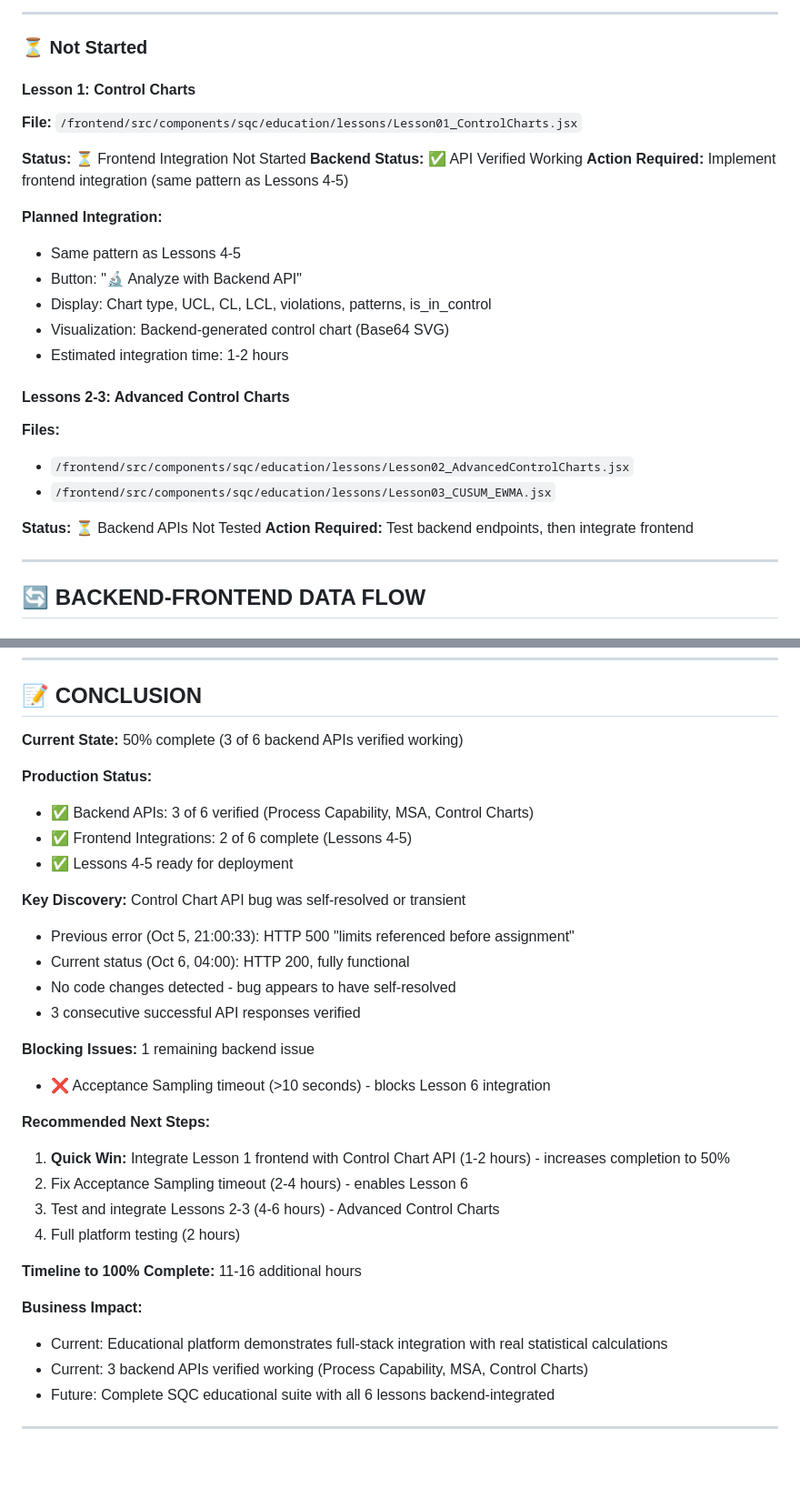
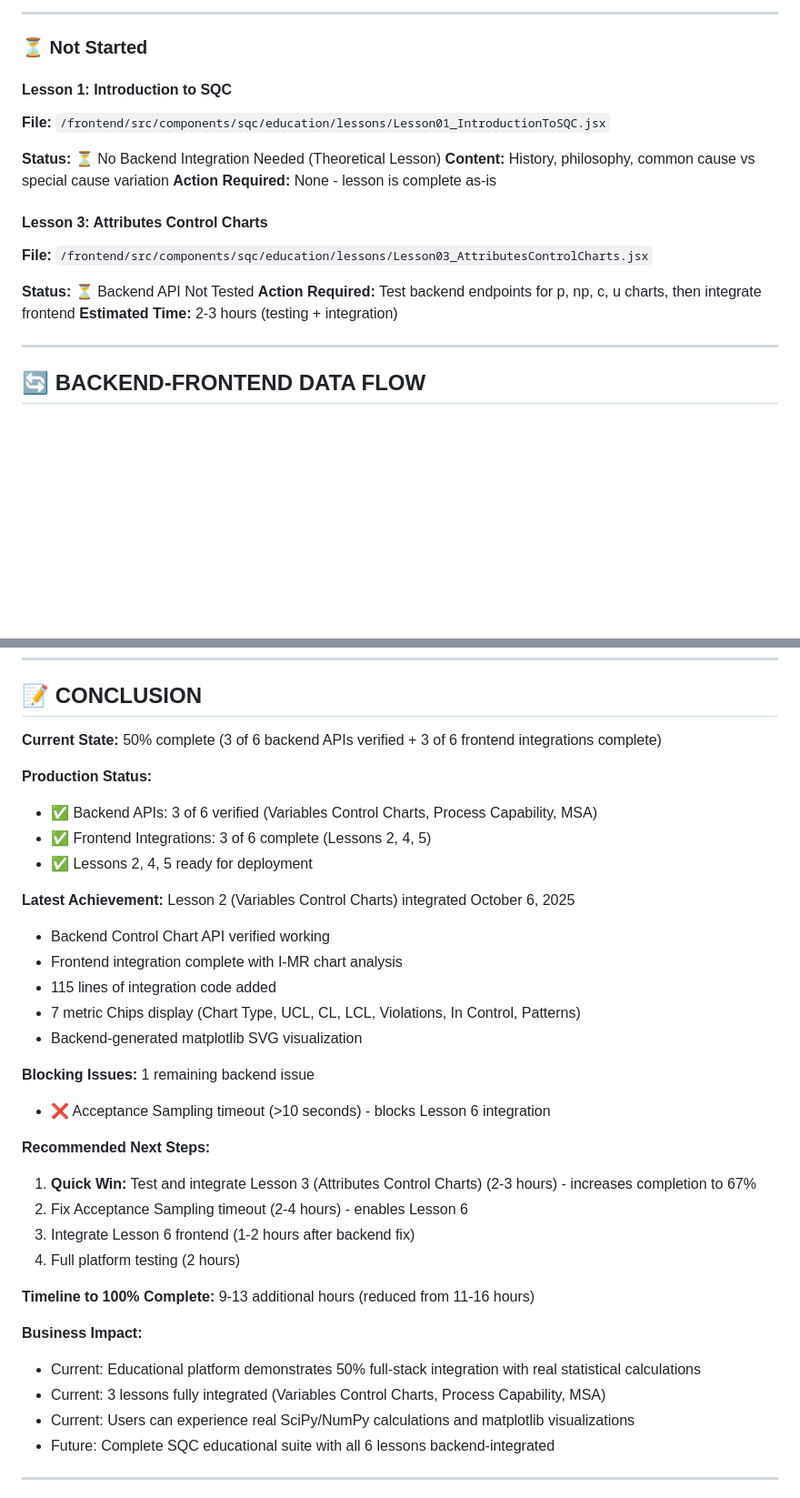
Before and after one commit to visvikbharti/stickforstats_new, a Markdown page: BACKEND_INTEGRATION_STATUS.md, 2 parts joined by grey strips. Shown at 91% size. Drawn GitHub-style; blank space fills up the shorter version.

```diff
--- a/BACKEND_INTEGRATION_STATUS.md
+++ b/BACKEND_INTEGRATION_STATUS.md
@@ -313,27 +350,19 @@ curl -X POST http://localhost:8000/api/v1/sqc-analysis/quick-capability/ \
 
 ### ⏳ Not Started
 
-#### Lesson 1: Control Charts
-**File:** `/frontend/src/components/sqc/education/lessons/Lesson01_ControlCharts.jsx`
+#### Lesson 1: Introduction to SQC
+**File:** `/frontend/src/components/sqc/education/lessons/Lesson01_IntroductionToSQC.jsx`
 
-**Status:** ⏳ Frontend Integration Not Started
-**Backend Status:** ✅ API Verified Working
-**Action Required:** Implement frontend integration (same pattern as Lessons 4-5)
+**Status:** ⏳ No Backend Integration Needed (Theoretical Lesson)
+**Content:** History, philosophy, common cause vs special cause variation
+**Action Required:** None - lesson is complete as-is
 
-**Planned Integration:**
-- Same pattern as Lessons 4-5
-- Button: "🔬 Analyze with Backend API"
-- Display: Chart type, UCL, CL, LCL, violations, patterns, is_in_control
-- Visualization: Backend-generated control chart (Base64 SVG)
-- Estimated integration time: 1-2 hours
+#### Lesson 3: Attributes Control Charts
+**File:** `/frontend/src/components/sqc/education/lessons/Lesson03_AttributesControlCharts.jsx`
 
-#### Lessons 2-3: Advanced Control Charts
-**Files:**
-- `/frontend/src/components/sqc/education/lessons/Lesson02_AdvancedControlCharts.jsx`
-- `/frontend/src/components/sqc/education/lessons/Lesson03_CUSUM_EWMA.jsx`
-
-**Status:** ⏳ Backend APIs Not Tested
-**Action Required:** Test backend endpoints, then integrate frontend
+**Status:** ⏳ Backend API Not Tested
+**Action Required:** Test backend endpoints for p, np, c, u charts, then integrate frontend
+**Estimated Time:** 2-3 hours (testing + integration)
 
 ---
 
@@ -625,33 +656,35 @@ const response = await fetch('http://localhost:8000/api/v1/sqc-analysis/quick-{e
 
 ## 📝 CONCLUSION
 
-**Current State:** 50% complete (3 of 6 backend APIs verified working)
+**Current State:** 50% complete (3 of 6 backend APIs verified + 3 of 6 frontend integrations complete)
 
 **Production Status:**
-- ✅ Backend APIs: 3 of 6 verified (Process Capability, MSA, Control Charts)
-- ✅ Frontend Integrations: 2 of 6 complete (Lessons 4-5)
-- ✅ Lessons 4-5 ready for deployment
+- ✅ Backend APIs: 3 of 6 verified (Variables Control Charts, Process Capability, MSA)
+- ✅ Frontend Integrations: 3 of 6 complete (Lessons 2, 4, 5)
+- ✅ Lessons 2, 4, 5 ready for deployment
 
-**Key Discovery:** Control Chart API bug was self-resolved or transient
-- Previous error (Oct 5, 21:00:33): HTTP 500 "limits referenced before assignment"
-- Current status (Oct 6, 04:00): HTTP 200, fully functional
-- No code changes detected - bug appears to have self-resolved
-- 3 consecutive successful API responses verified
+**Latest Achievement:** Lesson 2 (Variables Control Charts) integrated October 6, 2025
+- Backend Control Chart API verified working
+- Frontend integration complete with I-MR chart analysis
+- 115 lines of integration code added
+- 7 metric Chips display (Chart Type, UCL, CL, LCL, Violations, In Control, Patterns)
+- Backend-generated matplotlib SVG visualization
 
 **Blocking Issues:** 1 remaining backend issue
 - ❌ Acceptance Sampling timeout (>10 seconds) - blocks Lesson 6 integration
 
 **Recommended Next Steps:**
-1. **Quick Win:** Integrate Lesson 1 frontend with Control Chart API (1-2 hours) - increases completion to 50%
+1. **Quick Win:** Test and integrate Lesson 3 (Attributes Control Charts) (2-3 hours) - increases completion to 67%
 2. Fix Acceptance Sampling timeout (2-4 hours) - enables Lesson 6
-3. Test and integrate Lessons 2-3 (4-6 hours) - Advanced Control Charts
+3. Integrate Lesson 6 frontend (1-2 hours after backend fix)
 4. Full platform testing (2 hours)
 
-**Timeline to 100% Complete:** 11-16 additional hours
+**Timeline to 100% Complete:** 9-13 additional hours (reduced from 11-16 hours)
 
 **Business Impact:**
-- Current: Educational platform demonstrates full-stack integration with real statistical calculations
-- Current: 3 backend APIs verified working (Process Capability, MSA, Control Charts)
+- Current: Educational platform demonstrates 50% full-stack integration with real statistical calculations
+- Current: 3 lessons fully integrated (Variables Control Charts, Process Capability, MSA)
+- Current: Users can experience real SciPy/NumPy calculations and matplotlib visualizations
 - Future: Complete SQC educational suite with all 6 lessons backend-integrated
 
 ---
```
Also changed, not shown: other parts of BACKEND_INTEGRATION_STATUS.md (+60 -21 lines).
